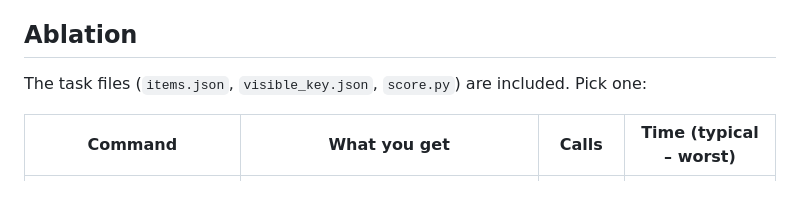
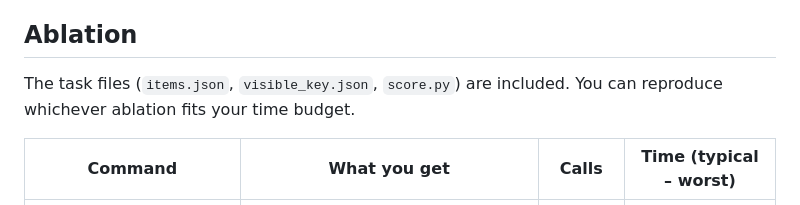
Before and after one commit to devanshigarg01/devanshi_garg_shift-notes-weak-model, a Markdown page: README.md, the part around the change. Rendered like a GitHub page.

Commit message:
update
Clarified instructions for task files and ablation options.

```diff
--- a/README.md
+++ b/README.md
@@ -37,7 +37,8 @@ No caching. Rate-limited calls (429) are retried up to 5 times and parallelism b
 
 ## Ablation
 
-The task files (`items.json`, `visible_key.json`, `score.py`) are included. Pick one:
+The task files (`items.json`, `visible_key.json`, `score.py`) are included.
+You can reproduce whichever ablation fits your time budget.
 
 | Command | What you get | Calls | Time (typical – worst) |
 |---|---|---|---|
```
